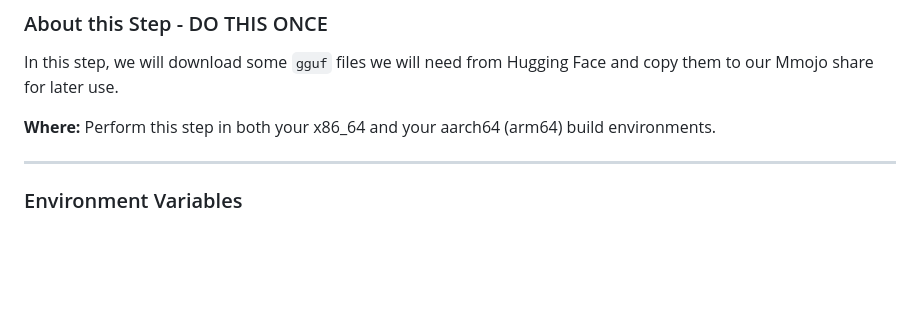
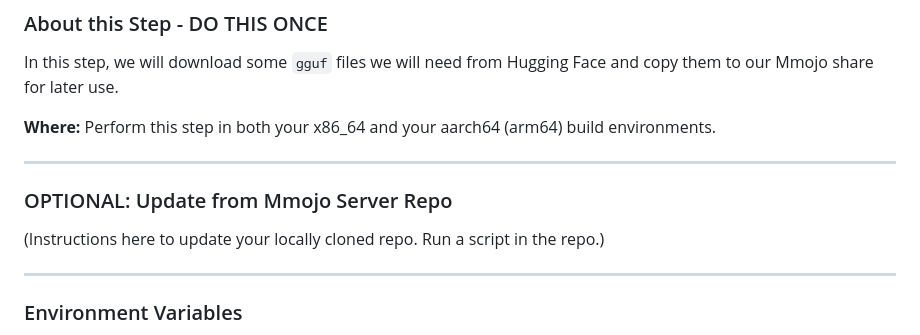
Before and after one commit to BradHutchings/Mmojo-Server-v2, a Markdown page: docs/21-Download-gguf-Files.md, the part around the change. Drawn GitHub-style; blank space fills up the shorter version.

```diff
--- a/docs/21-Download-gguf-Files.md
+++ b/docs/21-Download-gguf-Files.md
@@ -8,6 +8,10 @@ brad@bradhutchings.com
 In this step, we will download some `gguf` files we will need from Hugging Face and copy them to our Mmojo share for later use.
 
 **Where:** Perform this step in both your x86_64 and your aarch64 (arm64) build environments.
+
+---
+### OPTIONAL: Update from Mmojo Server Repo
+(Instructions here to update your locally cloned repo. Run a script in the repo.)
 
 ---
 ### Environment Variables
```
